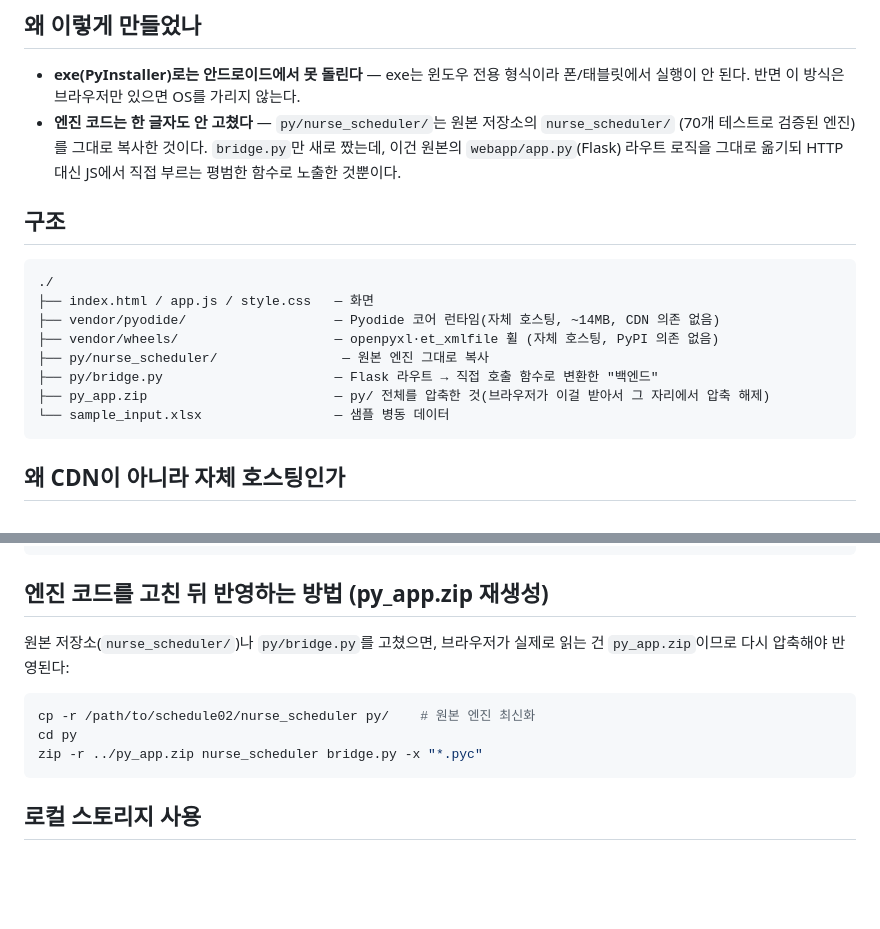
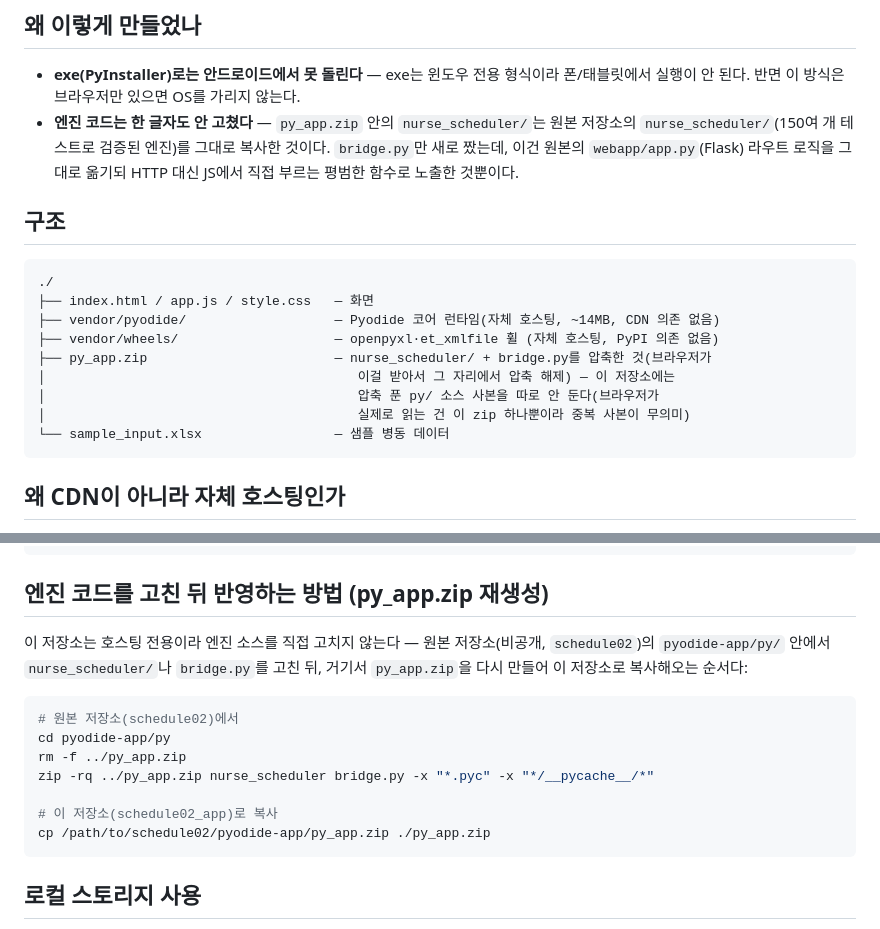
Before and after one commit to socialm2/schedule02_app, a Markdown page: README.md, 2 parts joined by grey strips. Drawn GitHub-style; blank space fills up the shorter version.

Commit message:
README.md 최신화 — 실제 저장소 구조와 안 맞던 부분 정정
"구조" 섹션이 py/nurse_scheduler·py/bridge.py가 이 저장소에 있는
것처럼 설명하고 있었는데, 브라우저가 py_app.zip만 읽는 구조로 이미
정리되면서(loose 소스 사본 제거 커밋) 실제로는 없어진 지 오래였다.
"py_app.zip 재생성" 안내도 이 저장소 안의 py/ 폴더를 직접 고치는
걸 전제로 적혀 있어 실제 워크플로우(원본 저장소에서 고치고 zip을
다시 만들어 복사해오는 것)와 달랐다. 테스트 개수(70개→150여 개)도
갱신.

Co-Authored-By: Claude Sonnet 5 <noreply@anthropic.com>
Claude-Session: https://claude.ai/code/session_012dzZYRxf8djtjLhf7ErmBS

````diff
--- a/README.md
+++ b/README.md
@@ -13,10 +13,10 @@ GitHub Pages(또는 아무 정적 웹서버)로 열기만 하면 PC든 안드로
 
 - **exe(PyInstaller)로는 안드로이드에서 못 돌린다** — exe는 윈도우 전용 형식이라 폰/태블릿에서
   실행이 안 된다. 반면 이 방식은 브라우저만 있으면 OS를 가리지 않는다.
-- **엔진 코드는 한 글자도 안 고쳤다** — `py/nurse_scheduler/`는 원본 저장소의 `nurse_scheduler/`
-  (70개 테스트로 검증된 엔진)를 그대로 복사한 것이다. `bridge.py`만 새로 짰는데, 이건
-  원본의 `webapp/app.py`(Flask) 라우트 로직을 그대로 옮기되 HTTP 대신 JS에서 직접 부르는
-  평범한 함수로 노출한 것뿐이다.
+- **엔진 코드는 한 글자도 안 고쳤다** — `py_app.zip` 안의 `nurse_scheduler/`는 원본 저장소의
+  `nurse_scheduler/`(150여 개 테스트로 검증된 엔진)를 그대로 복사한 것이다. `bridge.py`만
+  새로 짰는데, 이건 원본의 `webapp/app.py`(Flask) 라우트 로직을 그대로 옮기되 HTTP 대신
+  JS에서 직접 부르는 평범한 함수로 노출한 것뿐이다.
 
 ## 구조
 
@@ -25,9 +25,10 @@ GitHub Pages(또는 아무 정적 웹서버)로 열기만 하면 PC든 안드로
 ├── index.html / app.js / style.css   — 화면
 ├── vendor/pyodide/                   — Pyodide 코어 런타임(자체 호스팅, ~14MB, CDN 의존 없음)
 ├── vendor/wheels/                    — openpyxl·et_xmlfile 휠 (자체 호스팅, PyPI 의존 없음)
-├── py/nurse_scheduler/                — 원본 엔진 그대로 복사
-├── py/bridge.py                      — Flask 라우트 → 직접 호출 함수로 변환한 "백엔드"
-├── py_app.zip                        — py/ 전체를 압축한 것(브라우저가 이걸 받아서 그 자리에서 압축 해제)
+├── py_app.zip                        — nurse_scheduler/ + bridge.py를 압축한 것(브라우저가
+│                                        이걸 받아서 그 자리에서 압축 해제) — 이 저장소에는
+│                                        압축 푼 py/ 소스 사본을 따로 안 둔다(브라우저가
+│                                        실제로 읽는 건 이 zip 하나뿐이라 중복 사본이 무의미)
 └── sample_input.xlsx                 — 샘플 병동 데이터
 ```
 
@@ -50,13 +51,18 @@ python3 -m http.server 8000
 
 ## 엔진 코드를 고친 뒤 반영하는 방법 (py_app.zip 재생성)
 
-원본 저장소(`nurse_scheduler/`)나 `py/bridge.py`를 고쳤으면, 브라우저가 실제로 읽는 건
-`py_app.zip`이므로 다시 압축해야 반영된다:
+이 저장소는 호스팅 전용이라 엔진 소스를 직접 고치지 않는다 — 원본 저장소(비공개,
+`schedule02`)의 `pyodide-app/py/` 안에서 `nurse_scheduler/`나 `bridge.py`를 고친 뒤, 거기서
+`py_app.zip`을 다시 만들어 이 저장소로 복사해오는 순서다:
 
 ```bash
-cp -r /path/to/schedule02/nurse_scheduler py/    # 원본 엔진 최신화
-cd py
-zip -r ../py_app.zip nurse_scheduler bridge.py -x "*.pyc"
+# 원본 저장소(schedule02)에서
+cd pyodide-app/py
+rm -f ../py_app.zip
+zip -rq ../py_app.zip nurse_scheduler bridge.py -x "*.pyc" -x "*/__pycache__/*"
+
+# 이 저장소(schedule02_app)로 복사
+cp /path/to/schedule02/pyodide-app/py_app.zip ./py_app.zip
 ```
 
 ## 로컬 스토리지 사용
````
